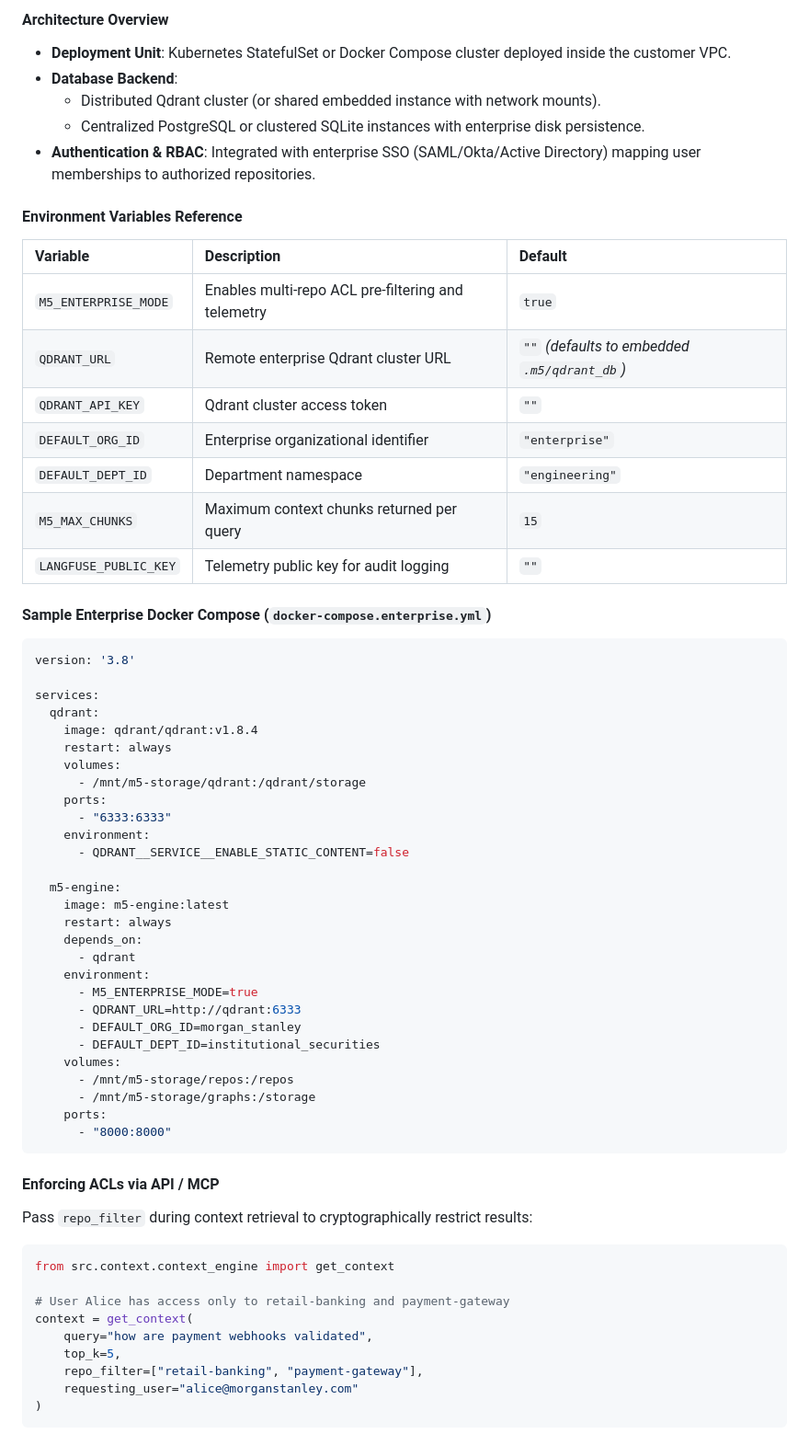
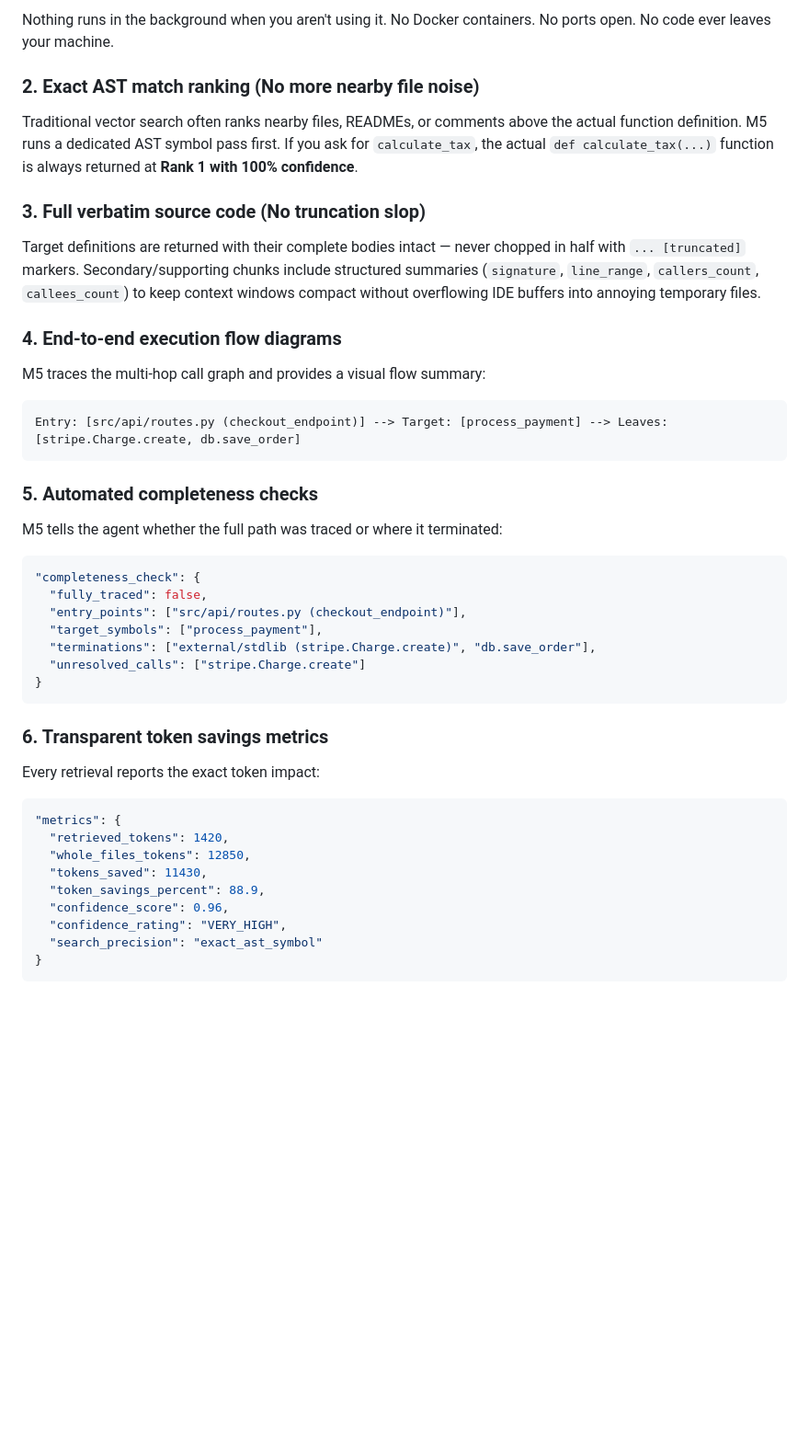
Before and after one commit to lazyserp/M5-v2, a Markdown page: README.md, the part around one of its changes. Shown at 92% size. GitHub-like rendering; blank space fills up the shorter version.

Commit message:
docs: rewrite README with human-crafted developer guide and comprehensive feature matrix

````diff
--- a/README.md
+++ b/README.md
@@ -117,63 +97,41 @@ For enterprise deployments behind corporate firewalls:
 
-#### Architecture Overview
-- **Deployment Unit**: Kubernetes StatefulSet or Docker Compose cluster deployed inside the customer VPC.
-- **Database Backend**:
-  - Distributed Qdrant cluster (or shared embedded instance with network mounts).
-  - Centralized PostgreSQL or clustered SQLite instances with enterprise disk persistence.
-- **Authentication & RBAC**: Integrated with enterprise SSO (SAML/Okta/Active Directory) mapping user memberships to authorized repositories.
+Nothing runs in the background when you aren't using it. No Docker containers. No ports open. No code ever leaves your machine.
 
-#### Environment Variables Reference
-| Variable | Description | Default |
-| :--- | :--- | :--- |
-| `M5_ENTERPRISE_MODE` | Enables multi-repo ACL pre-filtering and telemetry | `true` |
-| `QDRANT_URL` | Remote enterprise Qdrant cluster URL | `""` *(defaults to embedded `.m5/qdrant_db`)* |
-| `QDRANT_API_KEY` | Qdrant cluster access token | `""` |
-| `DEFAULT_ORG_ID` | Enterprise organizational identifier | `"enterprise"` |
-| `DEFAULT_DEPT_ID` | Department namespace | `"engineering"` |
-| `M5_MAX_CHUNKS` | Maximum context chunks returned per query | `15` |
-| `LANGFUSE_PUBLIC_KEY` | Telemetry public key for audit logging | `""` |
+### 2. Exact AST match ranking (No more nearby file noise)
+Traditional vector search often ranks nearby files, READMEs, or comments above the actual function definition. M5 runs a dedicated AST symbol pass first. If you ask for `calculate_tax`, the actual `def calculate_tax(...)` function is always returned at **Rank 1 with 100% confidence**.
 
-#### Sample Enterprise Docker Compose (`docker-compose.enterprise.yml`)
-```yaml
-version: '3.8'
+### 3. Full verbatim source code (No truncation slop)
+Target definitions are returned with their complete bodies intact — never chopped in half with `... [truncated]` markers. Secondary/supporting chunks include structured summaries (`signature`, `line_range`, `callers_count`, `callees_count`) to keep context windows compact without overflowing IDE buffers into annoying temporary files.
 
-services:
-  qdrant:
-    image: qdrant/qdrant:v1.8.4
-    restart: always
-    volumes:
-      - /mnt/m5-storage/qdrant:/qdrant/storage
-    ports:
-      - "6333:6333"
-    environment:
-      - QDRANT__SERVICE__ENABLE_STATIC_CONTENT=false
-
-  m5-engine:
-    image: m5-engine:latest
-    restart: always
-    depends_on:
-      - qdrant
-    environment:
-      - M5_ENTERPRISE_MODE=true
-      - QDRANT_URL=http://qdrant:6333
-      - DEFAULT_ORG_ID=morgan_stanley
-      - DEFAULT_DEPT_ID=institutional_securities
-    volumes:
-      - /mnt/m5-storage/repos:/repos
-      - /mnt/m5-storage/graphs:/storage
-    ports:
-      - "8000:8000"
+### 4. End-to-end execution flow diagrams
+M5 traces the multi-hop call graph and provides a visual flow summary:
+```text
+Entry: [src/api/routes.py (checkout_endpoint)] --> Target: [process_payment] --> Leaves: [stripe.Charge.create, db.save_order]
 ```
 
-#### Enforcing ACLs via API / MCP
-Pass `repo_filter` during context retrieval to cryptographically restrict results:
-```python
-from src.context.context_engine import get_context
+### 5. Automated completeness checks
+M5 tells the agent whether the full path was traced or where it terminated:
+```json
+"completeness_check": {
+  "fully_traced": false,
+  "entry_points": ["src/api/routes.py (checkout_endpoint)"],
+  "target_symbols": ["process_payment"],
+  "terminations": ["external/stdlib (stripe.Charge.create)", "db.save_order"],
+  "unresolved_calls": ["stripe.Charge.create"]
+}
+```
 
-# User Alice has access only to retail-banking and payment-gateway
-context = get_context(
-    query="how are payment webhooks validated",
-    top_k=5,
-    repo_filter=["retail-banking", "payment-gateway"],
-    requesting_user="alice@morganstanley.com"
-)
+### 6. Transparent token savings metrics
+Every retrieval reports the exact token impact:
+```json
+"metrics": {
+  "retrieved_tokens": 1420,
+  "whole_files_tokens": 12850,
+  "tokens_saved": 11430,
+  "token_savings_percent": 88.9,
+  "confidence_score": 0.96,
+  "confidence_rating": "VERY_HIGH",
+  "search_precision": "exact_ast_symbol"
+}
+```
+
````
Also changed, not shown: other parts of README.md (+178 -157 lines).
